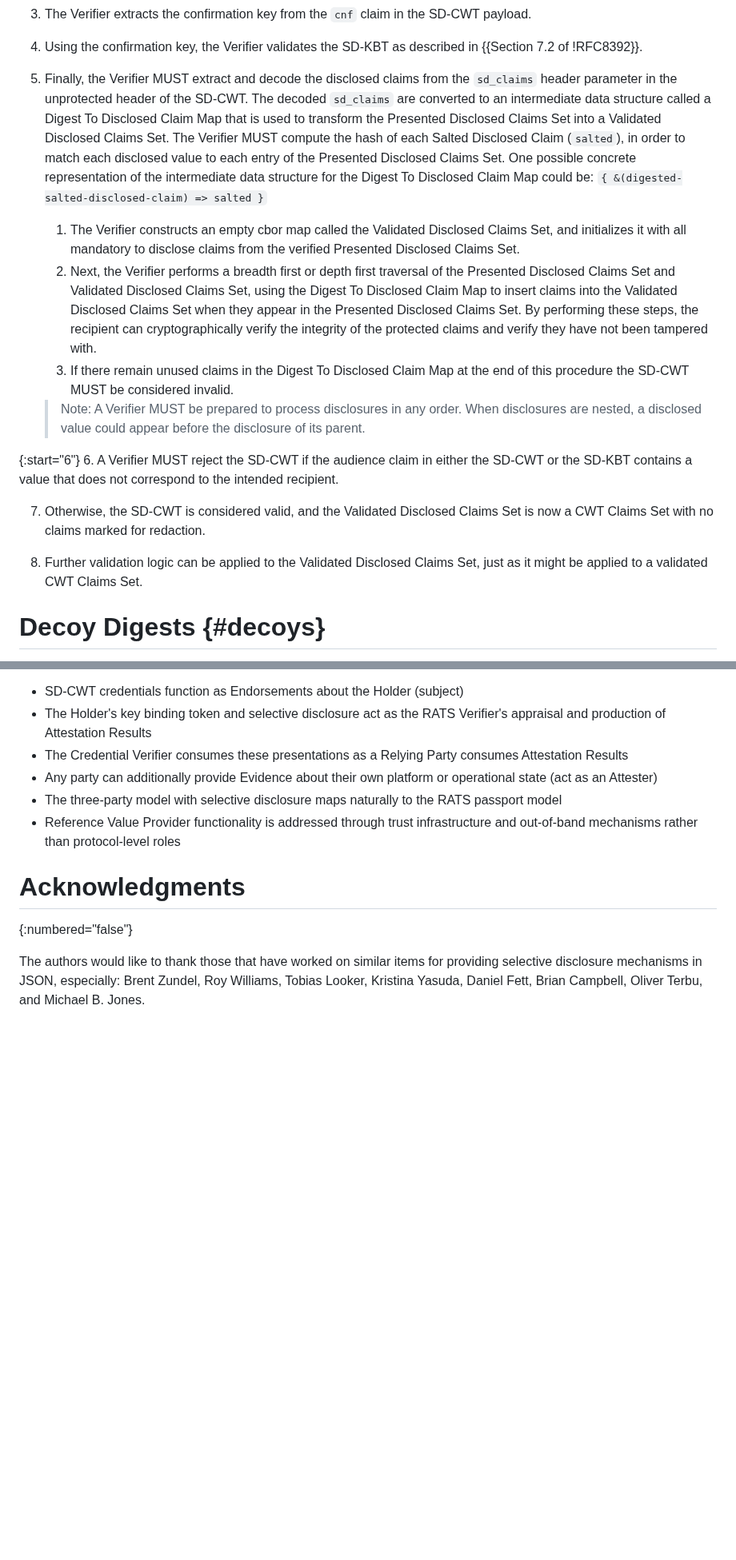
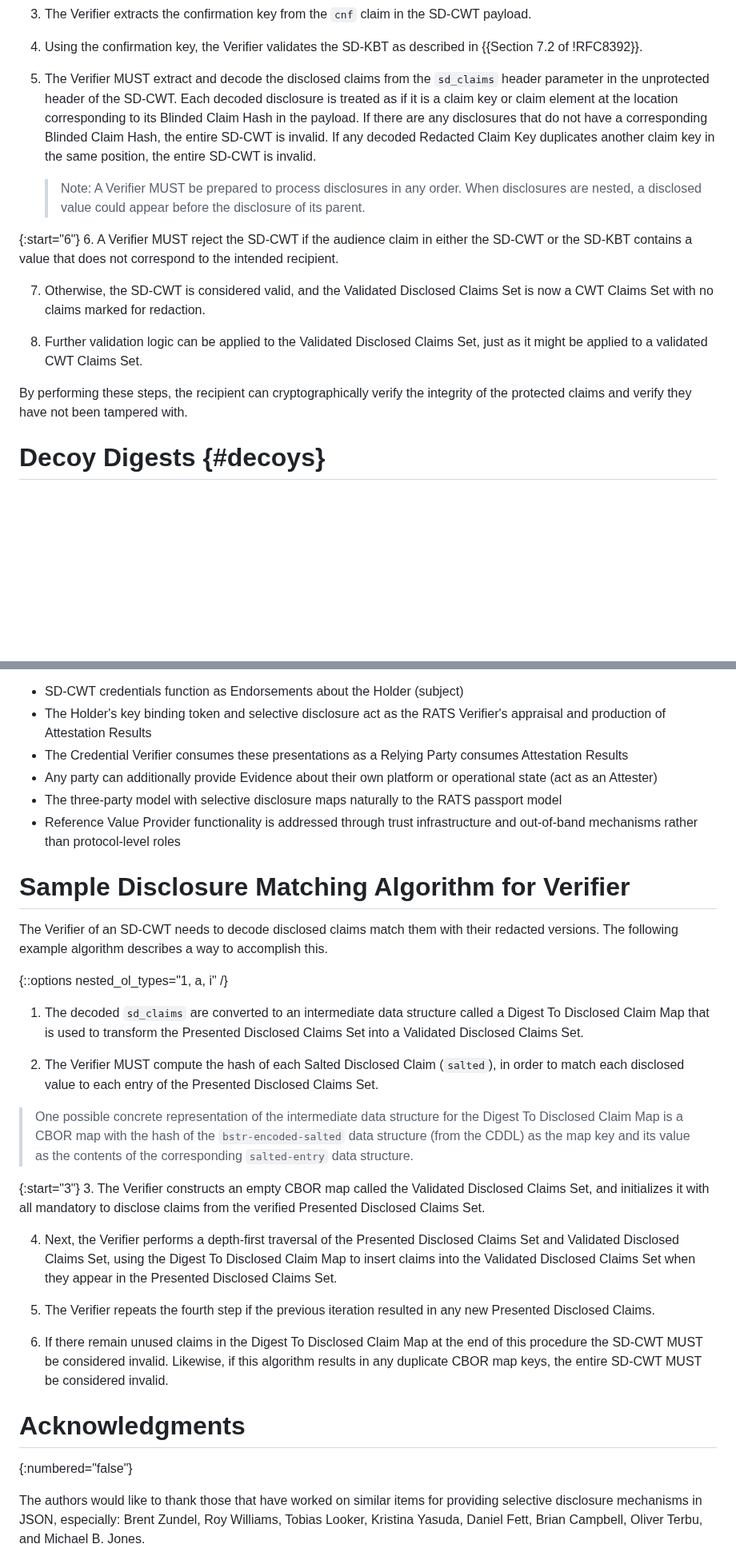
Before and after one commit to ietf-wg-spice/draft-ietf-spice-sd-cwt, a Markdown page: draft-ietf-spice-sd-cwt.md, 2 parts joined by grey strips. Shown at 80% size. GitHub-like rendering; blank space fills up the shorter version.

Commit message:
Move example validation algorithm to a new appendix; add some defensive coding requirements in validation

```diff
--- a/draft-ietf-spice-sd-cwt.md
+++ b/draft-ietf-spice-sd-cwt.md
@@ -664,14 +664,10 @@ The exact order of the following steps MAY be changed, as long as all checks are
 
 4. Using the confirmation key, the Verifier validates the SD-KBT as described in {{Section 7.2 of !RFC8392}}.
 
-5. Finally, the Verifier MUST extract and decode the disclosed claims from the `sd_claims` header parameter in the unprotected header of the SD-CWT.
-    The decoded `sd_claims` are converted to an intermediate data structure called a Digest To Disclosed Claim Map that is used to transform the Presented Disclosed Claims Set into a Validated Disclosed Claims Set.
-    The Verifier MUST compute the hash of each Salted Disclosed Claim (`salted`), in order to match each disclosed value to each entry of the Presented Disclosed Claims Set.
-    One possible concrete representation of the intermediate data structure for the Digest To Disclosed Claim Map could be: `{ &(digested-salted-disclosed-claim) => salted }`
-   1. The Verifier constructs an empty cbor map called the Validated Disclosed Claims Set, and initializes it with all mandatory to disclose claims from the verified Presented Disclosed Claims Set.
-   2. Next, the Verifier performs a breadth first or depth first traversal of the Presented Disclosed Claims Set and Validated Disclosed Claims Set, using the Digest To Disclosed Claim Map to insert claims into the Validated Disclosed Claims Set when they appear in the Presented Disclosed Claims Set.
-By performing these steps, the recipient can cryptographically verify the integrity of the protected claims and verify they have not been tampered with.
-   3. If there remain unused claims in the Digest To Disclosed Claim Map at the end of this procedure the SD-CWT MUST be considered invalid.
+5. The Verifier MUST extract and decode the disclosed claims from the `sd_claims` header parameter in the unprotected header of the SD-CWT.
+Each decoded disclosure is treated as if it is a claim key or claim element at the location corresponding to its Blinded Claim Hash in the payload.
+If there are any disclosures that do not have a corresponding Blinded Claim Hash, the entire SD-CWT is invalid.
+If any decoded Redacted Claim Key duplicates another claim key in the same position, the entire SD-CWT is invalid.
 
     > Note: A Verifier MUST be prepared to process disclosures in any order. When disclosures are nested, a disclosed value could appear before the disclosure of its parent.
 
@@ -681,6 +677,9 @@ By performing these steps, the recipient can cryptographically verify the integr
 7. Otherwise, the SD-CWT is considered valid, and the Validated Disclosed Claims Set is now a CWT Claims Set with no claims marked for redaction.
 
 8. Further validation logic can be applied to the Validated Disclosed Claims Set, just as it might be applied to a validated CWT Claims Set.
+
+By performing these steps, the recipient can cryptographically verify the integrity of the protected claims and verify they have not been tampered with.
+
 
 # Decoy Digests {#decoys}
 
@@ -1852,6 +1851,29 @@ When applying RATS concepts to SD-CWT:
 - The three-party model with selective disclosure maps naturally to the RATS passport model
 - Reference Value Provider functionality is addressed through trust infrastructure and out-of-band mechanisms rather than protocol-level roles
 
+# Sample Disclosure Matching Algorithm for Verifier
+
+The Verifier of an SD-CWT needs to decode disclosed claims match them with their redacted versions.
+The following example algorithm describes a way to accomplish this.
+
+{::options nested_ol_types="1, a, i" /}
+
+1. The decoded `sd_claims` are converted to an intermediate data structure called a Digest To Disclosed Claim Map that is used to transform the Presented Disclosed Claims Set into a Validated Disclosed Claims Set.
+
+2. The Verifier MUST compute the hash of each Salted Disclosed Claim (`salted`), in order to match each disclosed value to each entry of the Presented Disclosed Claims Set.
+
+> One possible concrete representation of the intermediate data structure for the Digest To Disclosed Claim Map is a CBOR map with the hash of the `bstr-encoded-salted` data structure (from the CDDL) as the map key and its value as the contents of the corresponding `salted-entry` data structure.
+
+{:start="3"}
+3. The Verifier constructs an empty CBOR map called the Validated Disclosed Claims Set, and initializes it with all mandatory to disclose claims from the verified Presented Disclosed Claims Set.
+
+4. Next, the Verifier performs a depth-first traversal of the Presented Disclosed Claims Set and Validated Disclosed Claims Set, using the Digest To Disclosed Claim Map to insert claims into the Validated Disclosed Claims Set when they appear in the Presented Disclosed Claims Set.
+
+5. The Verifier repeats the fourth step if the previous iteration resulted in any new Presented Disclosed Claims.
+
+6. If there remain unused claims in the Digest To Disclosed Claim Map at the end of this procedure the SD-CWT MUST be considered invalid.
+Likewise, if this algorithm results in any duplicate CBOR map keys, the entire SD-CWT MUST be considered invalid.
+
 # Acknowledgments
 {:numbered="false"}
 
```
